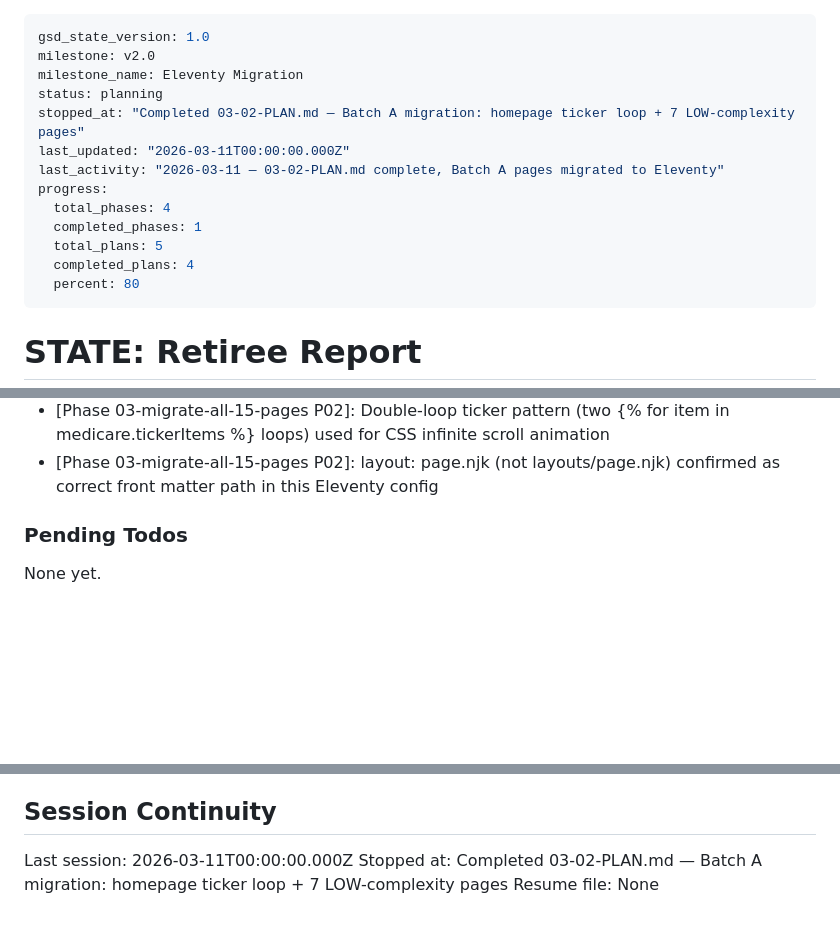
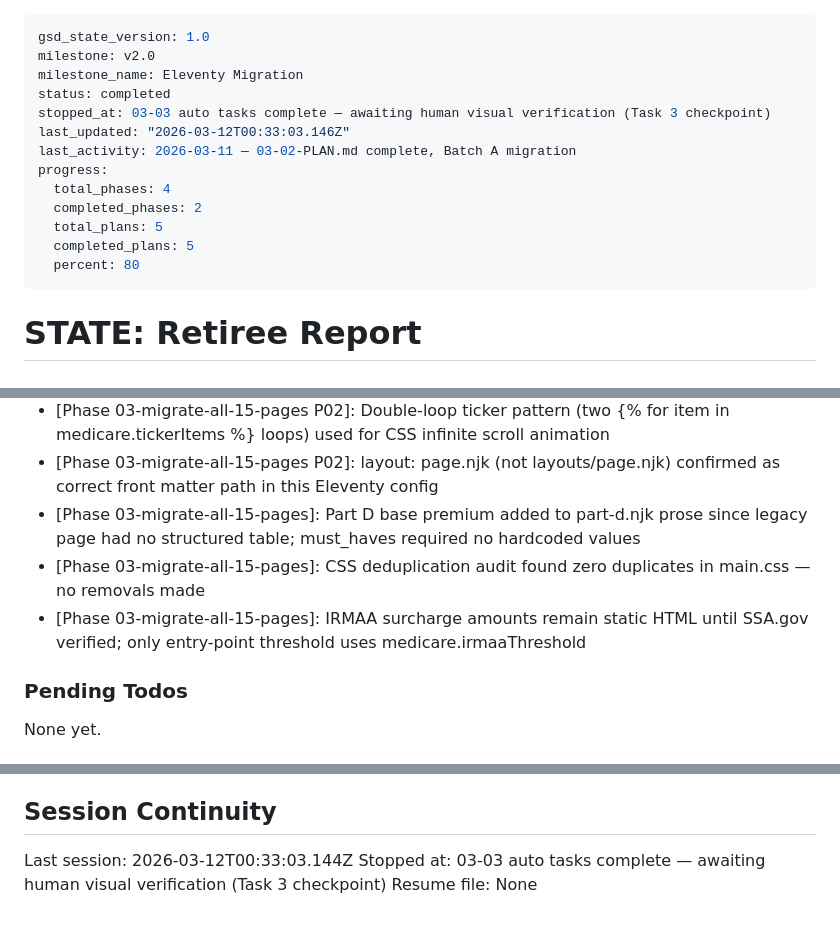
Before and after one commit to timwinslow6121-gif/retiree-report, a Markdown page: .planning/STATE.md, 3 parts joined by grey strips. GitHub-like rendering; blank space fills up the shorter version.

Commit message:
docs(03-03): complete Batch B migration plan — awaiting human verify
- 03-03-SUMMARY.md: full plan completion documentation
- STATE.md: progress 100%, decisions logged, session record updated
- ROADMAP.md: Phase 3 marked complete (3/3 plans)

Auto tasks complete. Task 3 (human visual verification) pending.

```diff
--- a/.planning/STATE.md
+++ b/.planning/STATE.md
@@ -2,15 +2,15 @@
 gsd_state_version: 1.0
 milestone: v2.0
 milestone_name: Eleventy Migration
-status: planning
-stopped_at: "Completed 03-02-PLAN.md — Batch A migration: homepage ticker loop + 7 LOW-complexity pages"
-last_updated: "2026-03-11T00:00:00.000Z"
-last_activity: "2026-03-11 — 03-02-PLAN.md complete, Batch A pages migrated to Eleventy"
+status: completed
+stopped_at: 03-03 auto tasks complete — awaiting human visual verification (Task 3 checkpoint)
+last_updated: "2026-03-12T00:33:03.146Z"
+last_activity: 2026-03-11 — 03-02-PLAN.md complete, Batch A migration
 progress:
   total_phases: 4
-  completed_phases: 1
+  completed_phases: 2
   total_plans: 5
-  completed_plans: 4
+  completed_plans: 5
   percent: 80
 ---
 
@@ -70,6 +71,9 @@ Progress: [████████░░] 80%
 - [Phase 03-migrate-all-15-pages]: page-updated-meta class chosen for layout-injected last-updated dates in page.njk
 - [Phase 03-migrate-all-15-pages P02]: Double-loop ticker pattern (two {% for item in medicare.tickerItems %} loops) used for CSS infinite scroll animation
 - [Phase 03-migrate-all-15-pages P02]: layout: page.njk (not layouts/page.njk) confirmed as correct front matter path in this Eleventy config
+- [Phase 03-migrate-all-15-pages]: Part D base premium added to part-d.njk prose since legacy page had no structured table; must_haves required no hardcoded values
+- [Phase 03-migrate-all-15-pages]: CSS deduplication audit found zero duplicates in main.css — no removals made
+- [Phase 03-migrate-all-15-pages]: IRMAA surcharge amounts remain static HTML until SSA.gov verified; only entry-point threshold uses medicare.irmaaThreshold
 
 ### Pending Todos
 
@@ -82,6 +86,6 @@ None yet.
 
 ## Session Continuity
 
-Last session: 2026-03-11T00:00:00.000Z
-Stopped at: Completed 03-02-PLAN.md — Batch A migration: homepage ticker loop + 7 LOW-complexity pages
+Last session: 2026-03-12T00:33:03.144Z
+Stopped at: 03-03 auto tasks complete — awaiting human visual verification (Task 3 checkpoint)
 Resume file: None
```
Also changed, not shown: other parts of .planning/STATE.md (+1 -0 lines), .planning/ROADMAP.md (+2 -2 lines), 1 other file.
